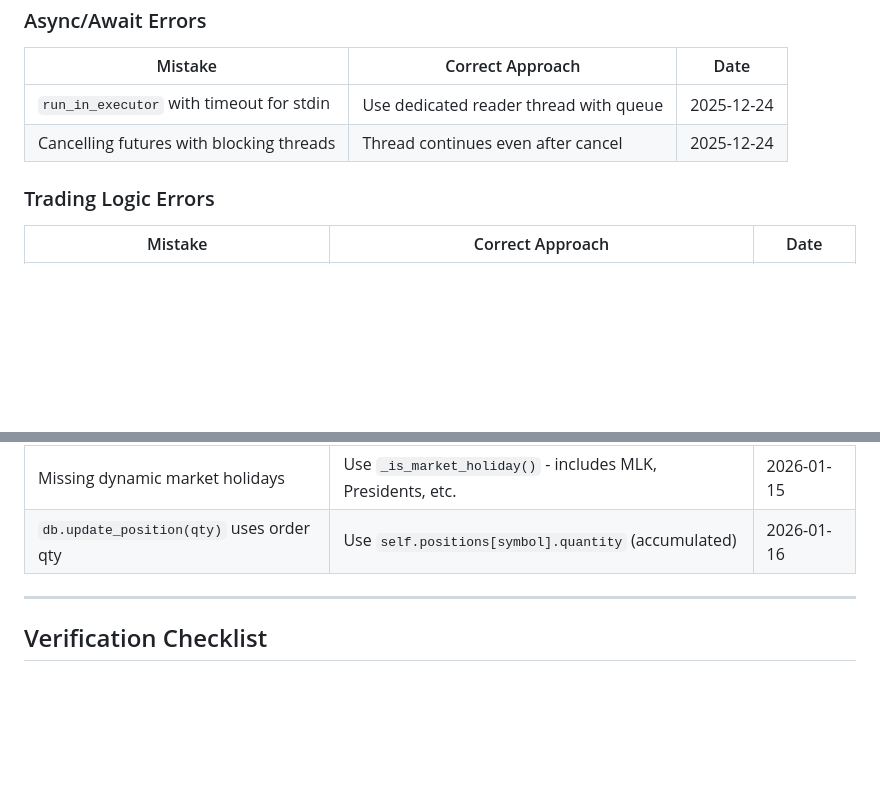
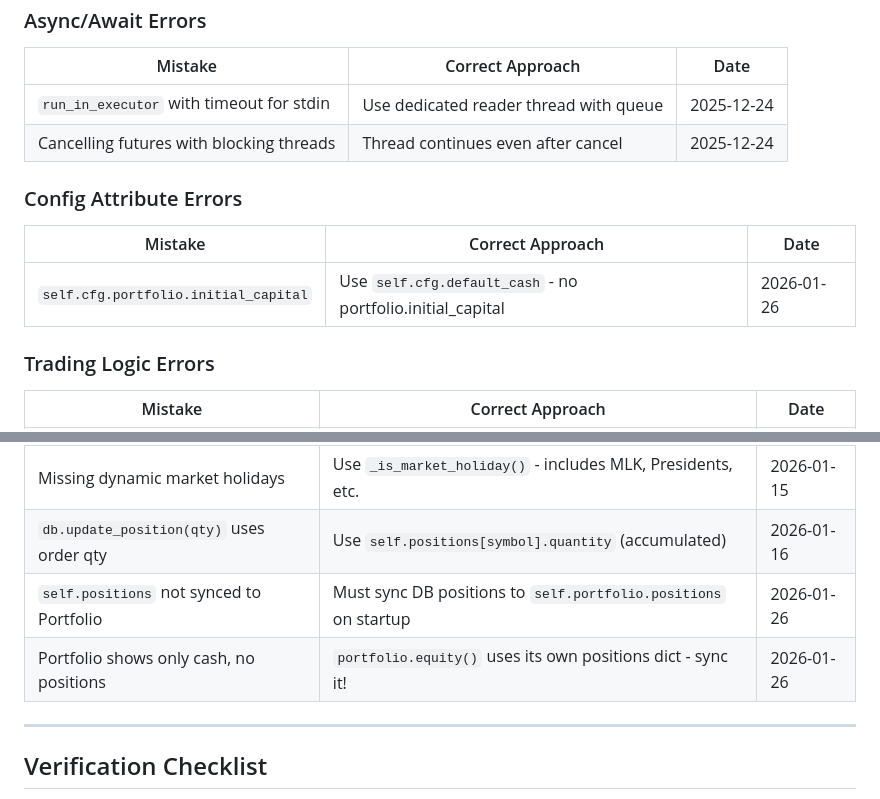
Before and after one commit to stimutak/robo_trader, a Markdown page: CLAUDE.md, 2 parts joined by grey strips. Rendered like a GitHub page; blank space fills up the shorter version.

Commit message:
docs: add portfolio equity and config attribute errors to Common Mistakes
Added two critical bugs to prevent future recurrence:
- cfg.portfolio.initial_capital doesn't exist, use cfg.default_cash
- self.positions must be synced to self.portfolio.positions for equity calculation

Co-Authored-By: Claude Opus 4.5 <noreply@anthropic.com>

```diff
--- a/CLAUDE.md
+++ b/CLAUDE.md
@@ -579,6 +579,11 @@ fetch_rss_news(50 headlines) → AI finds opportunities → Adds to processing q
 | `run_in_executor` with timeout for stdin | Use dedicated reader thread with queue | 2025-12-24 |
 | Cancelling futures with blocking threads | Thread continues even after cancel | 2025-12-24 |
 
+### Config Attribute Errors
+| Mistake | Correct Approach | Date |
+|---------|-----------------|------|
+| `self.cfg.portfolio.initial_capital` | Use `self.cfg.default_cash` - no portfolio.initial_capital | 2026-01-26 |
+
 ### Trading Logic Errors
 | Mistake | Correct Approach | Date |
 |---------|-----------------|------|
@@ -590,6 +595,8 @@ fetch_rss_news(50 headlines) → AI finds opportunities → Adds to processing q
 | "Already have position" = bug | This is CORRECT behavior - prevents duplicate buys | 2026-01-14 |
 | Missing dynamic market holidays | Use `_is_market_holiday()` - includes MLK, Presidents, etc. | 2026-01-15 |
 | `db.update_position(qty)` uses order qty | Use `self.positions[symbol].quantity` (accumulated) | 2026-01-16 |
+| `self.positions` not synced to Portfolio | Must sync DB positions to `self.portfolio.positions` on startup | 2026-01-26 |
+| Portfolio shows only cash, no positions | `portfolio.equity()` uses its own positions dict - sync it! | 2026-01-26 |
 
 ---
 
```
